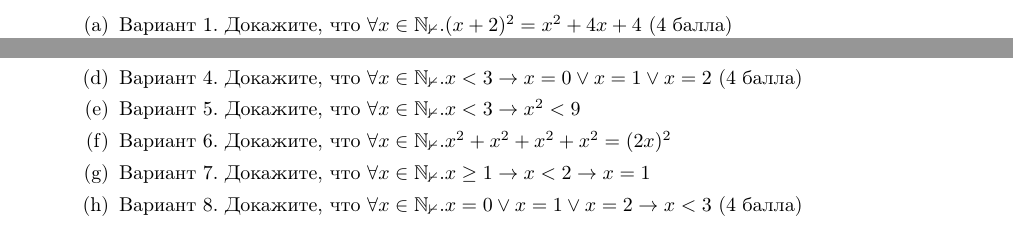
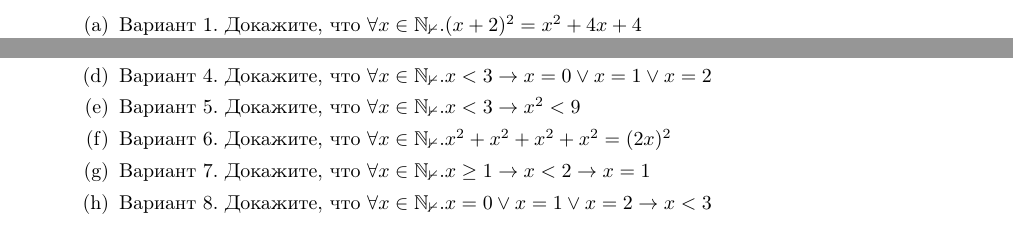
Before and after one commit to shd/tt2019, a LaTeX document (hw-theory.tex): two parts of pages 12 and 13 of 13, joined at a grey line, cut so that both start at the same text. Compiled offline with pdfLaTeX.

Commit message:
Testing tasks

```diff
--- a/hw-theory.tex
+++ b/hw-theory.tex
@@ -890,12 +890,12 @@ data LTE : (n : Nat) -> (m : Nat) -> Type where
 \begin{enumerate}
 \item Вариант 1.
-Докажите, что $\forall x\in\mathbb{N_0}.(x+2)^2 = x^2 + 4x + 4$ (4 балла)
+Докажите, что $\forall x\in\mathbb{N_0}.(x+2)^2 = x^2 + 4x + 4$
 \item Вариант 2.
-Докажите, что $\forall x\in\mathbb{N_0}.(2x+1)^2 = 4x^2 + 4x + 1$ (4 балла)
+Докажите, что $\forall x\in\mathbb{N_0}.(2x+1)^2 = 4x^2 + 4x + 1$
 \item Вариант 3.
-Докажите, что $\forall x\in\mathbb{N_0}.x^2 + 1 = 1 \rightarrow x = 0$ (4 балла)
+Докажите, что $\forall x\in\mathbb{N_0}.x^2 + 1 = 1 \rightarrow x = 0$
 \item Вариант 4.
-Докажите, что $\forall x\in\mathbb{N_0}.x < 3 \rightarrow x = 0 \vee x = 1 \vee x = 2$ (4 балла)
+Докажите, что $\forall x\in\mathbb{N_0}.x < 3 \rightarrow x = 0 \vee x = 1 \vee x = 2$
 \item Вариант 5.
 Докажите, что $\forall x\in\mathbb{N_0}.x < 3 \rightarrow x^2 < 9$
 \item Вариант 6.
@@ -903,7 +903,7 @@ data LTE : (n : Nat) -> (m : Nat) -> Type where
 \item Вариант 7.
 Докажите, что $\forall x\in\mathbb{N_0}.x \ge 1 \rightarrow x < 2 \rightarrow x = 1$
 \item Вариант 8.
-Докажите, что $\forall x\in\mathbb{N_0}.x = 0 \vee x = 1 \vee x = 2 \rightarrow x < 3$ (4 балла)
+Докажите, что $\forall x\in\mathbb{N_0}.x = 0 \vee x = 1 \vee x = 2 \rightarrow x < 3$
 \end{enumerate}
 
 \end{enumerate}
```
Also changed, not shown: hw-theory.pdf, hw-theory.tex (2 more changed lines).
